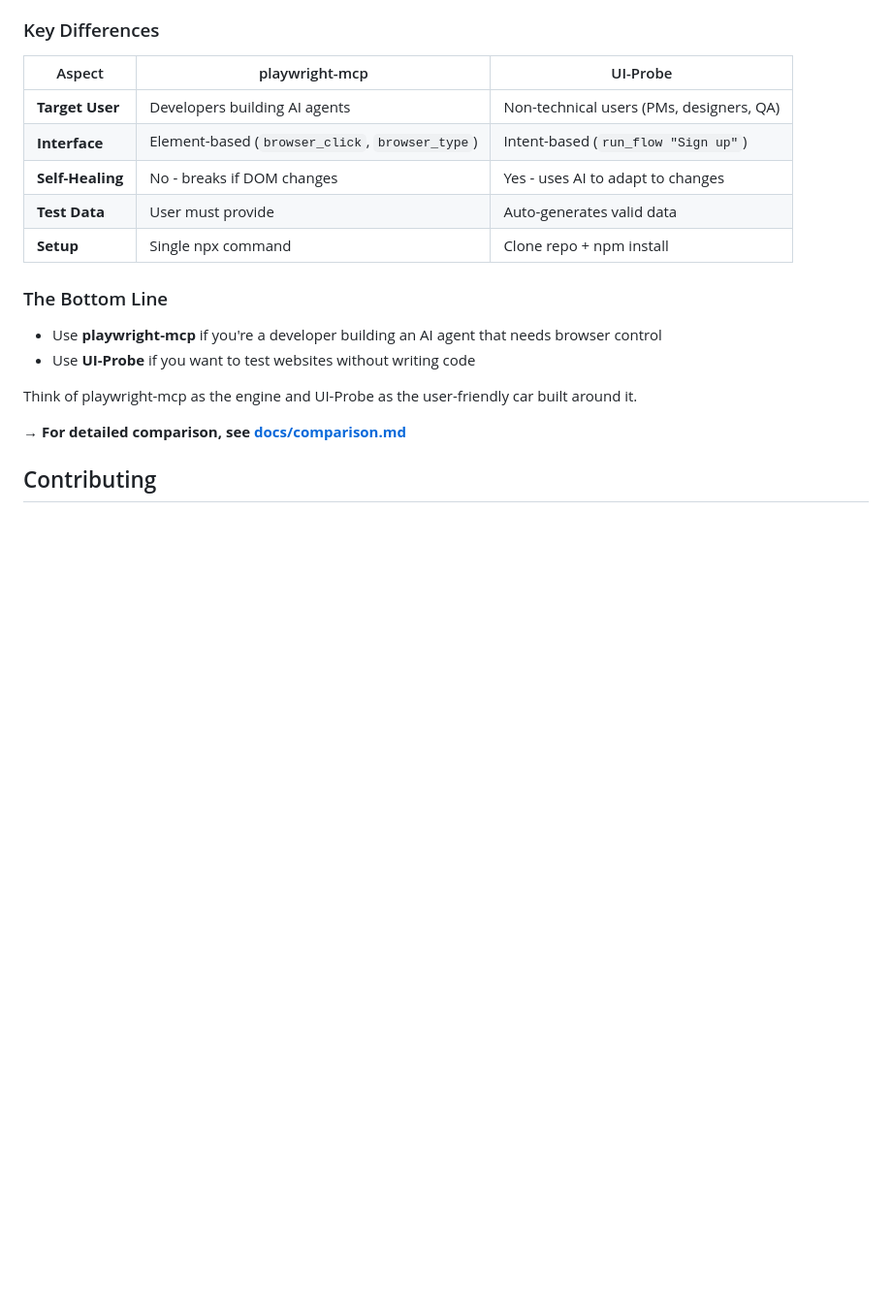
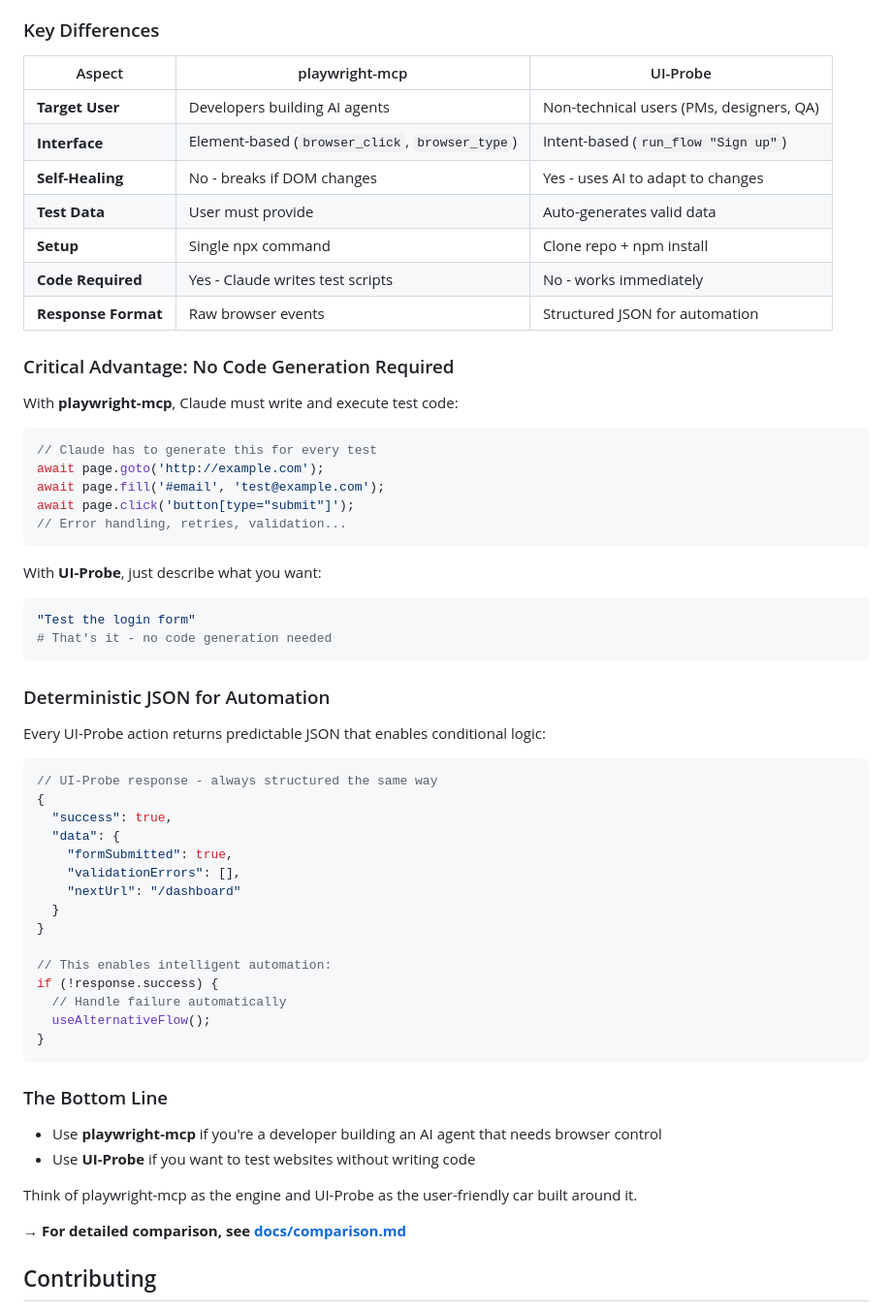
Before and after one commit to Hulupeep/mcp-ui-probe, a Markdown page: README.md, the part around one of its changes. Shown at 97% size. GitHub-like rendering; blank space fills up the shorter version.

Commit message:
docs: Highlight key differentiators - no-code testing and deterministic JSON
- Added emphasis on no code generation required (vs raw Playwright MCP)
- Highlighted deterministic JSON responses for conditional automation
- Enhanced comparison table with code requirements and response formats
- Added practical examples of JSON responses and conditional logic
- Clarified how UI-Probe enables intelligent workflows without programming

These changes emphasize UI-Probe's advantages: immediate testing without
code generation and structured responses perfect for automation.

🤖 Generated with [Claude Code](https://claude.ai/code)

Co-Authored-By: Claude <noreply@anthropic.com>

````diff
--- a/README.md
+++ b/README.md
@@ -534,6 +556,47 @@ When developers change:
 | **Self-Healing** | No - breaks if DOM changes | Yes - uses AI to adapt to changes |
 | **Test Data** | User must provide | Auto-generates valid data |
 | **Setup** | Single npx command | Clone repo + npm install |
+| **Code Required** | Yes - Claude writes test scripts | No - works immediately |
+| **Response Format** | Raw browser events | Structured JSON for automation |
+
+### Critical Advantage: No Code Generation Required
+
+With **playwright-mcp**, Claude must write and execute test code:
+```javascript
+// Claude has to generate this for every test
+await page.goto('http://example.com');
+await page.fill('#email', 'test@example.com');
+await page.click('button[type="submit"]');
+// Error handling, retries, validation...
+```
+
+With **UI-Probe**, just describe what you want:
+```bash
+"Test the login form"
+# That's it - no code generation needed
+```
+
+### Deterministic JSON for Automation
+
+Every UI-Probe action returns predictable JSON that enables conditional logic:
+
+```javascript
+// UI-Probe response - always structured the same way
+{
+  "success": true,
+  "data": {
+    "formSubmitted": true,
+    "validationErrors": [],
+    "nextUrl": "/dashboard"
+  }
+}
+
+// This enables intelligent automation:
+if (!response.success) {
+  // Handle failure automatically
+  useAlternativeFlow();
+}
+```
 
 ### The Bottom Line
 
````
Also changed, not shown: other parts of README.md (+22 -0 lines).
